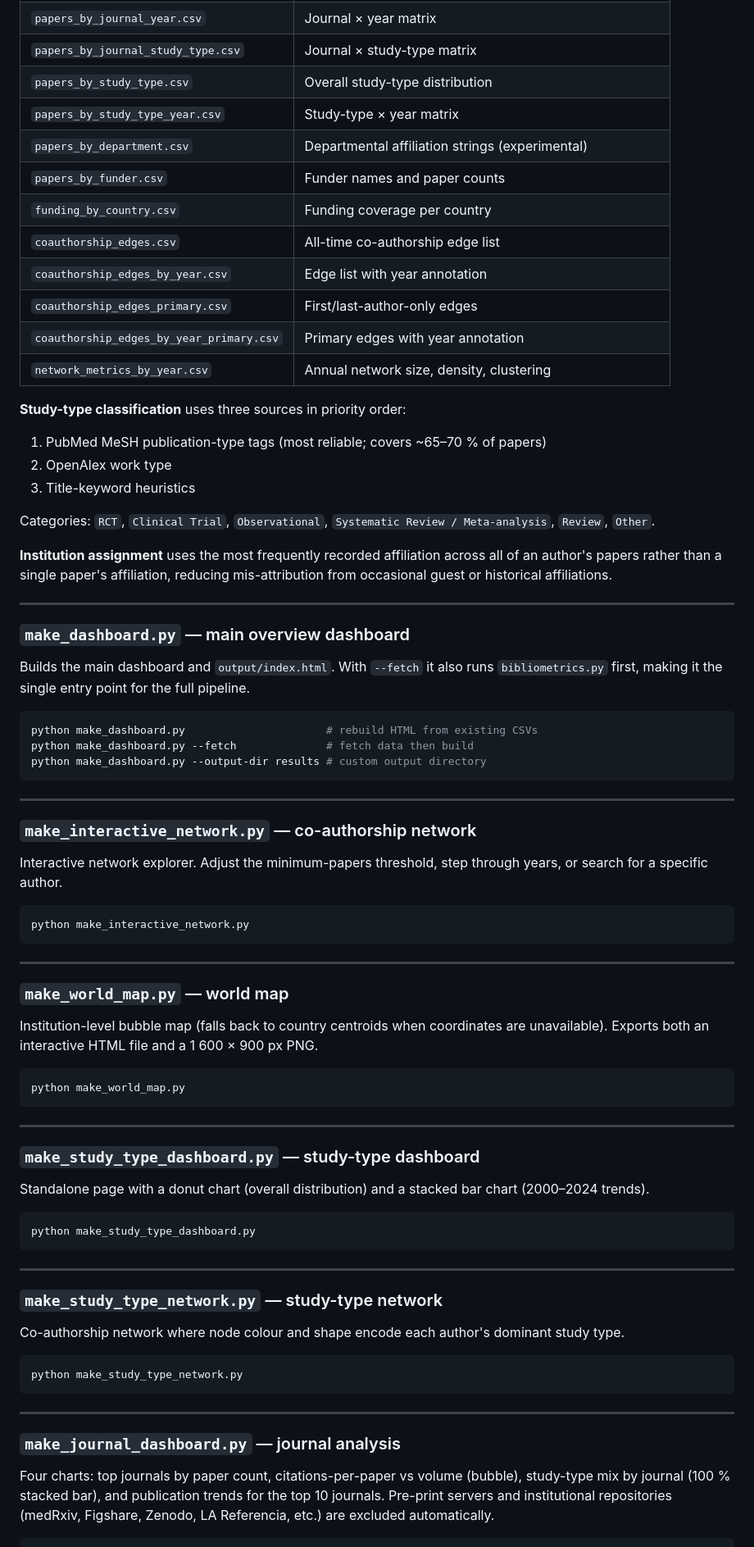
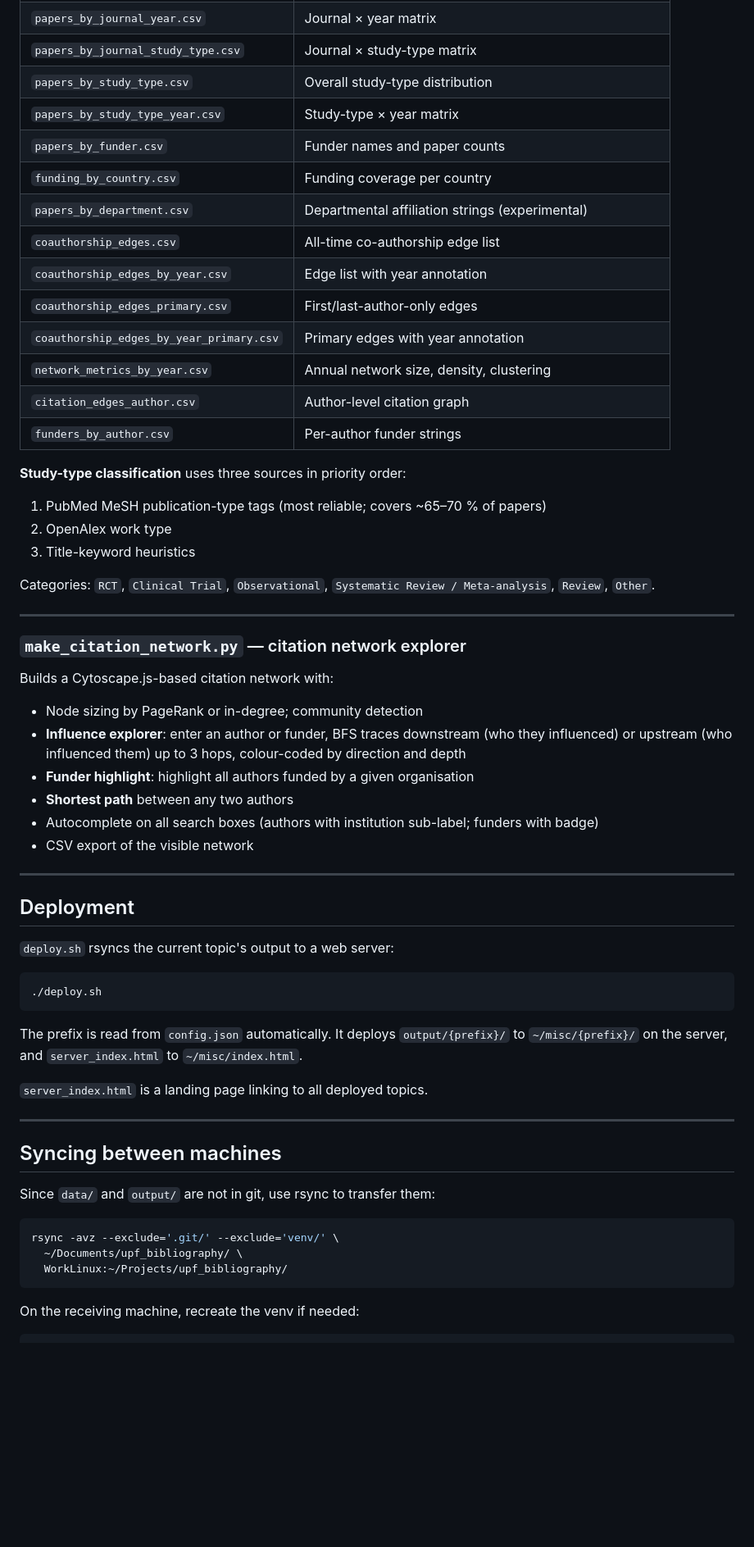
Before and after one commit to ggkuhnle/upf_bibliography, a Markdown page: README.md, the part around one of its changes. Shown at 82% size. GitHub-like rendering; blank space fills up the shorter version.

````diff
--- a/README.md
+++ b/README.md
@@ -109,14 +165,16 @@ python bibliometrics.py --dry-run             # first 2 pages only (testing)
 | `papers_by_journal_study_type.csv` | Journal × study-type matrix |
 | `papers_by_study_type.csv` | Overall study-type distribution |
 | `papers_by_study_type_year.csv` | Study-type × year matrix |
-| `papers_by_department.csv` | Departmental affiliation strings (experimental) |
 | `papers_by_funder.csv` | Funder names and paper counts |
 | `funding_by_country.csv` | Funding coverage per country |
+| `papers_by_department.csv` | Departmental affiliation strings (experimental) |
 | `coauthorship_edges.csv` | All-time co-authorship edge list |
 | `coauthorship_edges_by_year.csv` | Edge list with year annotation |
 | `coauthorship_edges_primary.csv` | First/last-author-only edges |
 | `coauthorship_edges_by_year_primary.csv` | Primary edges with year annotation |
 | `network_metrics_by_year.csv` | Annual network size, density, clustering |
+| `citation_edges_author.csv` | Author-level citation graph |
+| `funders_by_author.csv` | Per-author funder strings |
 
 **Study-type classification** uses three sources in priority order:
 1. PubMed MeSH publication-type tags (most reliable; covers ~65–70 % of papers)
@@ -125,63 +183,45 @@ python bibliometrics.py --dry-run             # first 2 pages only (testing)
 
 Categories: `RCT`, `Clinical Trial`, `Observational`, `Systematic Review / Meta-analysis`, `Review`, `Other`.
 
-**Institution assignment** uses the most frequently recorded affiliation across all of an author's papers rather than a single paper's affiliation, reducing mis-attribution from occasional guest or historical affiliations.
+---
+
+### `make_citation_network.py` — citation network explorer
+
+Builds a Cytoscape.js-based citation network with:
+- Node sizing by PageRank or in-degree; community detection
+- **Influence explorer**: enter an author or funder, BFS traces downstream (who they influenced) or upstream (who influenced them) up to 3 hops, colour-coded by direction and depth
+- **Funder highlight**: highlight all authors funded by a given organisation
+- **Shortest path** between any two authors
+- Autocomplete on all search boxes (authors with institution sub-label; funders with badge)
+- CSV export of the visible network
 
 ---
 
-### `make_dashboard.py` — main overview dashboard
+## Deployment
 
-Builds the main dashboard and `output/index.html`. With `--fetch` it also runs `bibliometrics.py` first, making it the single entry point for the full pipeline.
+`deploy.sh` rsyncs the current topic's output to a web server:
 
 ```bash
-python make_dashboard.py                      # rebuild HTML from existing CSVs
-python make_dashboard.py --fetch              # fetch data then build
-python make_dashboard.py --output-dir results # custom output directory
+./deploy.sh
 ```
+
+The prefix is read from `config.json` automatically. It deploys `output/{prefix}/` to
+`~/misc/{prefix}/` on the server, and `server_index.html` to `~/misc/index.html`.
+
+`server_index.html` is a landing page linking to all deployed topics.
 
 ---
 
-### `make_interactive_network.py` — co-authorship network
+## Syncing between machines
 
-Interactive network explorer. Adjust the minimum-papers threshold, step through years, or search for a specific author.
+Since `data/` and `output/` are not in git, use rsync to transfer them:
 
 ```bash
-python make_interactive_network.py
+rsync -avz --exclude='.git/' --exclude='venv/' \
+  ~/Documents/upf_bibliography/ \
+  WorkLinux:~/Projects/upf_bibliography/
 ```
 
----
-
-### `make_world_map.py` — world map
-
-Institution-level bubble map (falls back to country centroids when coordinates are unavailable). Exports both an interactive HTML file and a 1 600 × 900 px PNG.
+On the receiving machine, recreate the venv if needed:
 
 ```bash
-python make_world_map.py
-```
-
----
-
-### `make_study_type_dashboard.py` — study-type dashboard
-
-Standalone page with a donut chart (overall distribution) and a stacked bar chart (2000–2024 trends).
-
-```bash
-python make_study_type_dashboard.py
-```
-
----
-
-### `make_study_type_network.py` — study-type network
-
-Co-authorship network where node colour and shape encode each author's dominant study type.
-
-```bash
-python make_study_type_network.py
-```
-
----
-
-### `make_journal_dashboard.py` — journal analysis
-
-Four charts: top journals by paper count, citations-per-paper vs volume (bubble), study-type mix by journal (100 % stacked bar), and publication trends for the top 10 journals. Pre-print servers and institutional repositories (medRxiv, Figshare, Zenodo, LA Referencia, etc.) are excluded automatically.
-
````
Also changed, not shown: other parts of README.md (+79 -40 lines).
